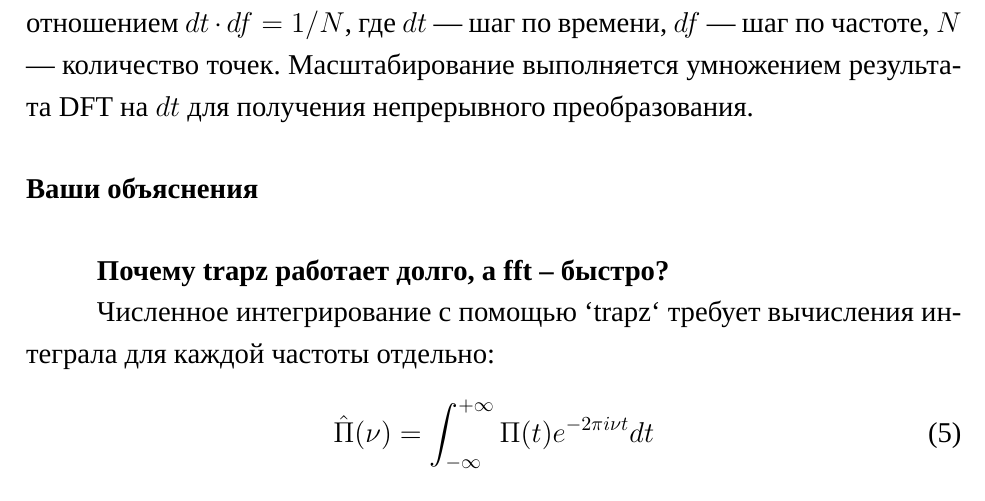
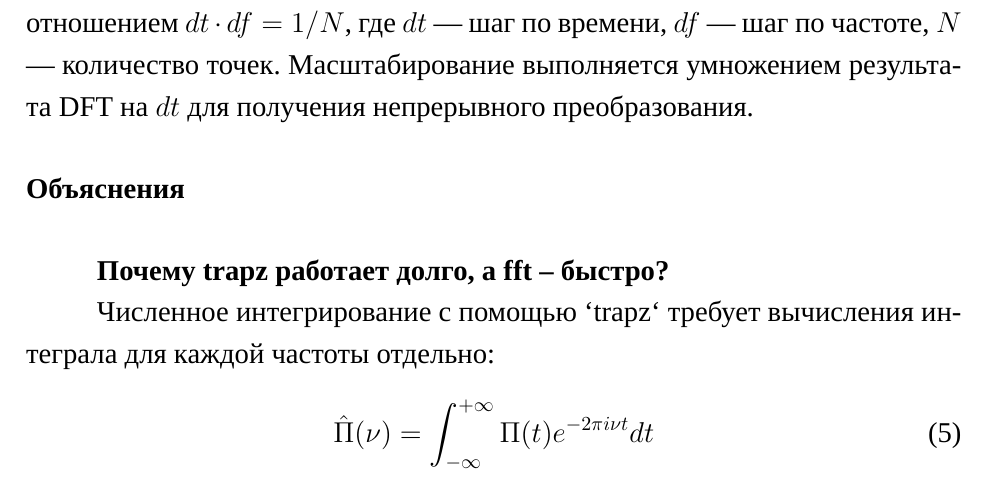
Before and after one commit to Leonid-Zykin/studying_at_ITMO, a LaTeX book (frequency_methods/lab5/0_main.tex, which reads frequency_methods/lab5/2_intro.tex): part of page 7 of 14, cut so that both start at the same text. Compiled offline with XeLaTeX; a missing font is replaced by an installed copy or a similar font.

Commit message:
remove a mistake

```diff
--- a/frequency_methods/lab5/2_intro.tex
+++ b/frequency_methods/lab5/2_intro.tex
@@ -160,7 +160,7 @@
 \textbf{Объяснение метода:}
 Для получения точного непрерывного преобразования с помощью DFT необходимо правильно масштабировать результат. Связь между дискретными и непрерывными переменными определяется соотношением $dt \cdot df = 1/N$, где $dt$ — шаг по времени, $df$ — шаг по частоте, $N$ — количество точек. Масштабирование выполняется умножением результата DFT на $dt$ для получения непрерывного преобразования.
 
-\subsection*{Ваши объяснения}
+\subsection*{Объяснения}
 
 \textbf{Почему trapz работает долго, а fft – быстро?}
 
```
